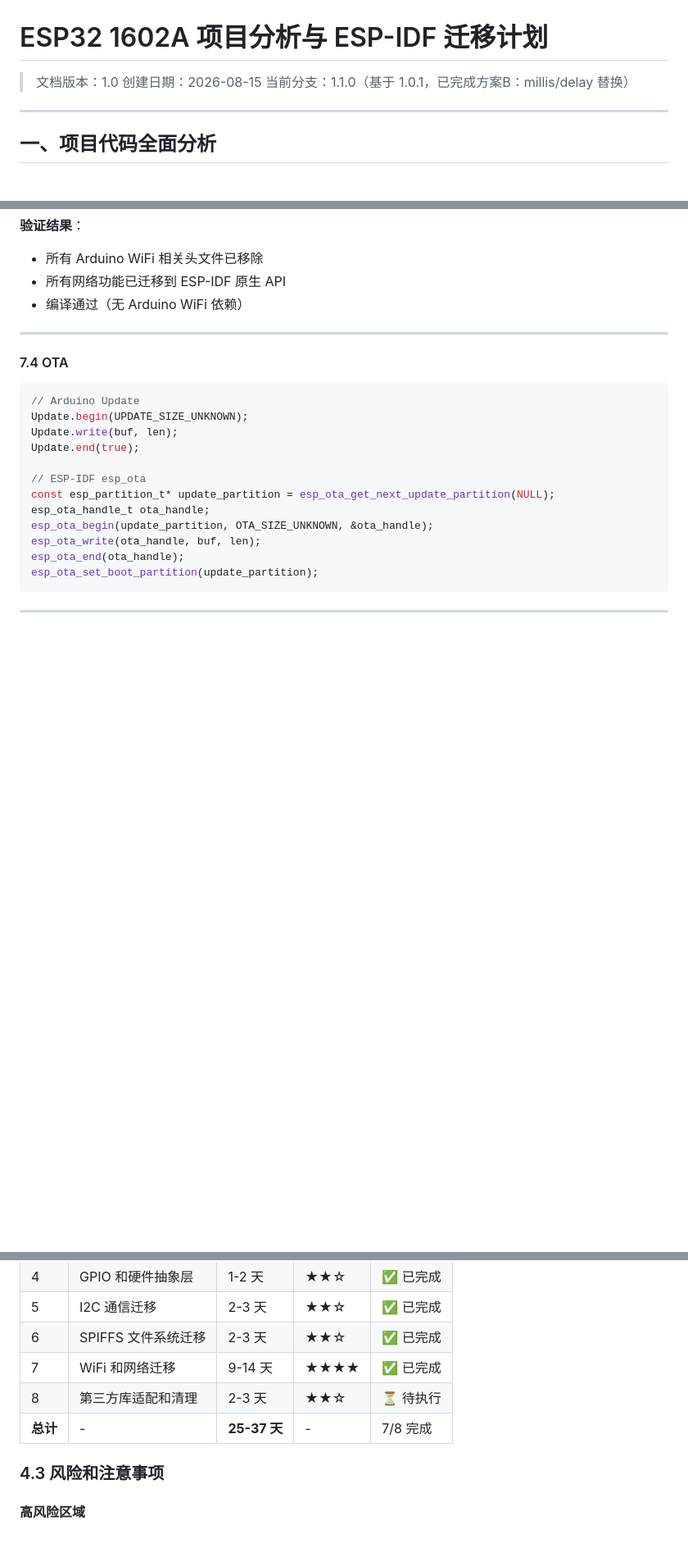
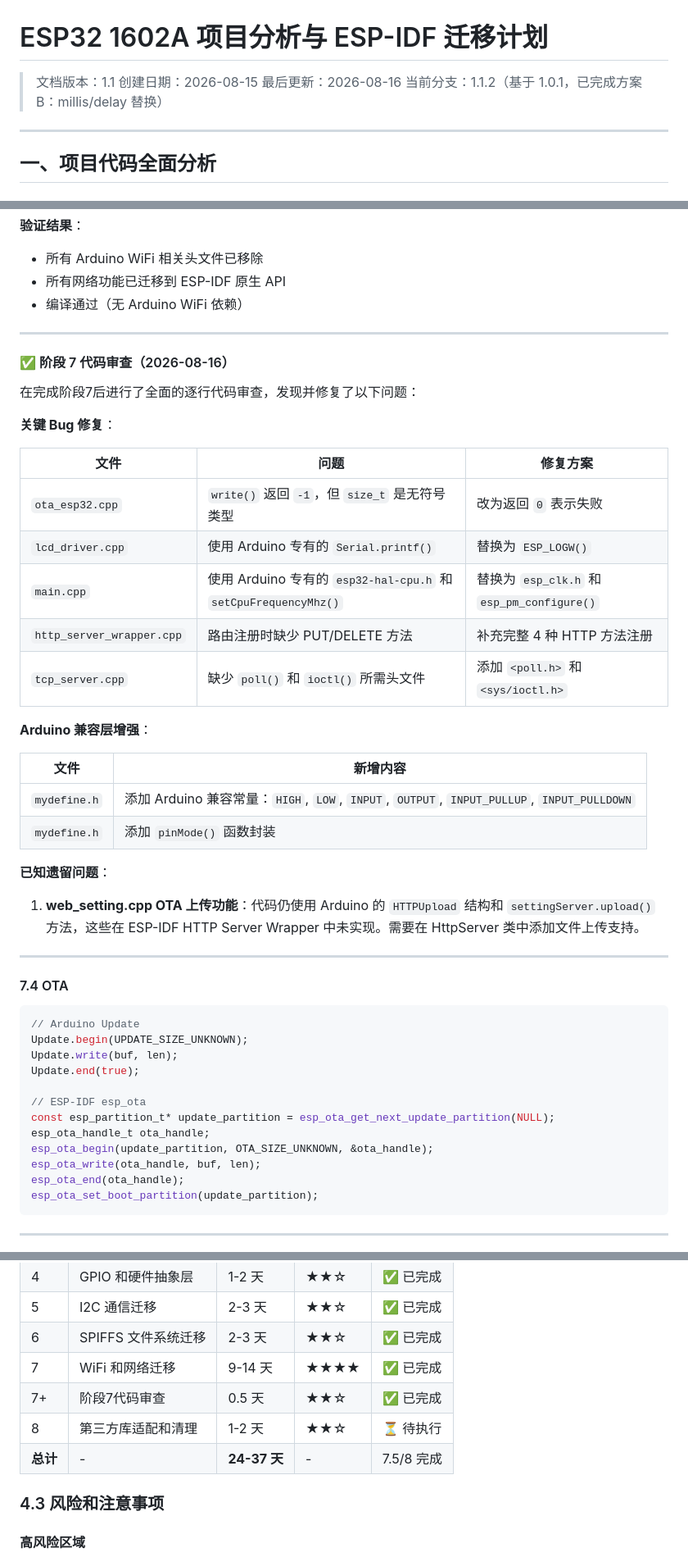
Before and after one commit to LvZhouoasis/esp32_1602_rebulid, a Markdown page: MIGRATION_PLAN.md, 3 parts joined by grey strips. Shown at 82% size. Drawn GitHub-style; blank space fills up the shorter version.

````diff
--- a/MIGRATION_PLAN.md
+++ b/MIGRATION_PLAN.md
@@ -1,8 +1,9 @@
 # ESP32 1602A 项目分析与 ESP-IDF 迁移计划
 
-> 文档版本：1.0
+> 文档版本：1.1
 > 创建日期：2026-08-15
-> 当前分支：1.1.0（基于 1.0.1，已完成方案B：millis/delay 替换）
+> 最后更新：2026-08-16
+> 当前分支：1.1.2（基于 1.0.1，已完成方案B：millis/delay 替换）
 
 ---
 
@@ -1093,6 +1094,33 @@ isRunning()                          // 检查是否正在运行
 
 ---
 
+#### ✅ 阶段 7 代码审查（2026-08-16）
+
+在完成阶段7后进行了全面的逐行代码审查，发现并修复了以下问题：
+
+**关键 Bug 修复**：
+
+| 文件 | 问题 | 修复方案 |
+|------|------|----------|
+| `ota_esp32.cpp` | `write()` 返回 `-1`，但 `size_t` 是无符号类型 | 改为返回 `0` 表示失败 |
+| `lcd_driver.cpp` | 使用 Arduino 专有的 `Serial.printf()` | 替换为 `ESP_LOGW()` |
+| `main.cpp` | 使用 Arduino 专有的 `esp32-hal-cpu.h` 和 `setCpuFrequencyMhz()` | 替换为 `esp_clk.h` 和 `esp_pm_configure()` |
+| `http_server_wrapper.cpp` | 路由注册时缺少 PUT/DELETE 方法 | 补充完整 4 种 HTTP 方法注册 |
+| `tcp_server.cpp` | 缺少 `poll()` 和 `ioctl()` 所需头文件 | 添加 `<poll.h>` 和 `<sys/ioctl.h>` |
+
+**Arduino 兼容层增强**：
+
+| 文件 | 新增内容 |
+|------|----------|
+| `mydefine.h` | 添加 Arduino 兼容常量：`HIGH`, `LOW`, `INPUT`, `OUTPUT`, `INPUT_PULLUP`, `INPUT_PULLDOWN` |
+| `mydefine.h` | 添加 `pinMode()` 函数封装 |
+
+**已知遗留问题**：
+
+1. **web_setting.cpp OTA 上传功能**：代码仍使用 Arduino 的 `HTTPUpload` 结构和 `settingServer.upload()` 方法，这些在 ESP-IDF HTTP Server Wrapper 中未实现。需要在 HttpServer 类中添加文件上传支持。
+
+---
+
 #### 7.4 OTA
 ```cpp
 // Arduino Update
@@ -1206,8 +1263,9 @@ esp_pm_configure(&pm_config);
 | 5 | I2C 通信迁移 | 2-3 天 | ★★☆ | ✅ 已完成 |
 | 6 | SPIFFS 文件系统迁移 | 2-3 天 | ★★☆ | ✅ 已完成 |
 | 7 | WiFi 和网络迁移 | 9-14 天 | ★★★★ | ✅ 已完成 |
-| 8 | 第三方库适配和清理 | 2-3 天 | ★★☆ | ⏳ 待执行 |
-| **总计** | - | **25-37 天** | - | 7/8 完成 |
+| 7+ | 阶段7代码审查 | 0.5 天 | ★★☆ | ✅ 已完成 |
+| 8 | 第三方库适配和清理 | 1-2 天 | ★★☆ | ⏳ 待执行 |
+| **总计** | - | **24-37 天** | - | 7.5/8 完成 |
 
 ### 4.3 风险和注意事项
 
````
Also changed, not shown: other parts of MIGRATION_PLAN.md (+30 -1 lines), PROJECT.md (+53 -43 lines), README.md (+48 -25 lines).
